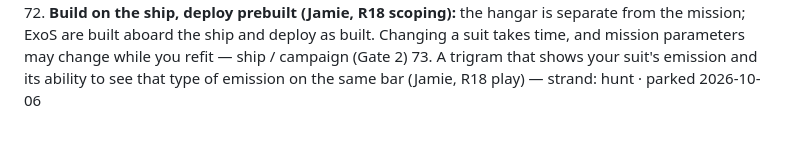
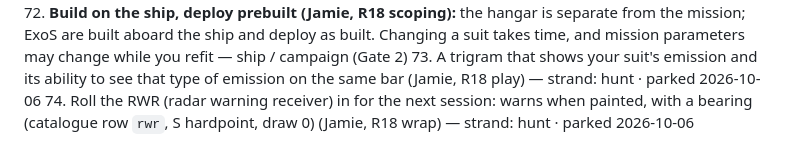
Before and after one commit to FluKanuck/Signal-Lance, a Markdown page: claude/signal-lance-roadmap.md, the part around the change. Drawn GitHub-style.

```diff
--- a/claude/signal-lance-roadmap.md
+++ b/claude/signal-lance-roadmap.md
@@ -167,3 +167,4 @@ Build order (lean, revisable at each scoping chat): Missions (R15) → Block map
 71. Facing is free for man-sized ExoS; frame size could later bring turn cost and size-based cover back (R17; feeds suit building) — suit building
 72. **Build on the ship, deploy prebuilt (Jamie, R18 scoping):** the hangar is separate from the mission; ExoS are built aboard the ship and deploy as built. Changing a suit takes time, and mission parameters may change while you refit — ship / campaign (Gate 2)
 73. A trigram that shows your suit's emission and its ability to see that type of emission on the same bar (Jamie, R18 play) — strand: hunt · parked 2026-10-06
+74. Roll the RWR (radar warning receiver) in for the next session: warns when painted, with a bearing (catalogue row `rwr`, S hardpoint, draw 0) (Jamie, R18 wrap) — strand: hunt · parked 2026-10-06
```
Also changed, not shown: claude/signal-lance-round18.md (+1 -1 lines).
